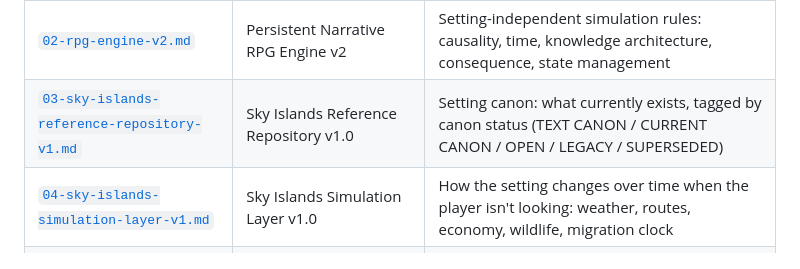
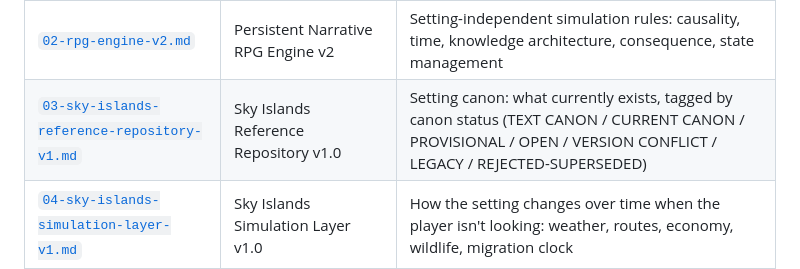
Before and after one commit to JellyKid-PEW/PlaygroundTesting, a Markdown page: README.md, the part around the change. GitHub-like rendering.

Commit message:
List all seven canon-status tags in README repository row
Co-Authored-By: Claude Fable 5 <noreply@anthropic.com>
Claude-Session: https://claude.ai/code/session_01LTM6qa95kRnYmLUAJiLtJY

```diff
--- a/README.md
+++ b/README.md
@@ -13,7 +13,7 @@ The campaign uses separate information layers that must never be silently merged
 | [`00-master-instruction-set.md`](00-master-instruction-set.md) | Master Instruction Set | Top-level GM role, narrative philosophy, and campaign rules for Talkar |
 | [`01-narrative-interaction-model.md`](01-narrative-interaction-model.md) | Narrative Interaction Model | Setting-agnostic model of attention, perception, relationships, subtext, and narrative memory |
 | [`02-rpg-engine-v2.md`](02-rpg-engine-v2.md) | Persistent Narrative RPG Engine v2 | Setting-independent simulation rules: causality, time, knowledge architecture, consequence, state management |
-| [`03-sky-islands-reference-repository-v1.md`](03-sky-islands-reference-repository-v1.md) | Sky Islands Reference Repository v1.0 | Setting canon: what currently exists, tagged by canon status (TEXT CANON / CURRENT CANON / OPEN / LEGACY / SUPERSEDED) |
+| [`03-sky-islands-reference-repository-v1.md`](03-sky-islands-reference-repository-v1.md) | Sky Islands Reference Repository v1.0 | Setting canon: what currently exists, tagged by canon status (TEXT CANON / CURRENT CANON / PROVISIONAL / OPEN / VERSION CONFLICT / LEGACY / REJECTED-SUPERSEDED) |
 | [`04-sky-islands-simulation-layer-v1.md`](04-sky-islands-simulation-layer-v1.md) | Sky Islands Simulation Layer v1.0 | How the setting changes over time when the player isn't looking: weather, routes, economy, wildlife, migration clock |
 | [`05-campaign-initialization-kit-v1.md`](05-campaign-initialization-kit-v1.md) | Campaign Initialization Kit v1.0 — The Aven Corridor | A ready-to-play region: Aven, Pere, Dema, twenty seeded NPCs, fifteen background situations, and session-one openings |
 
```
